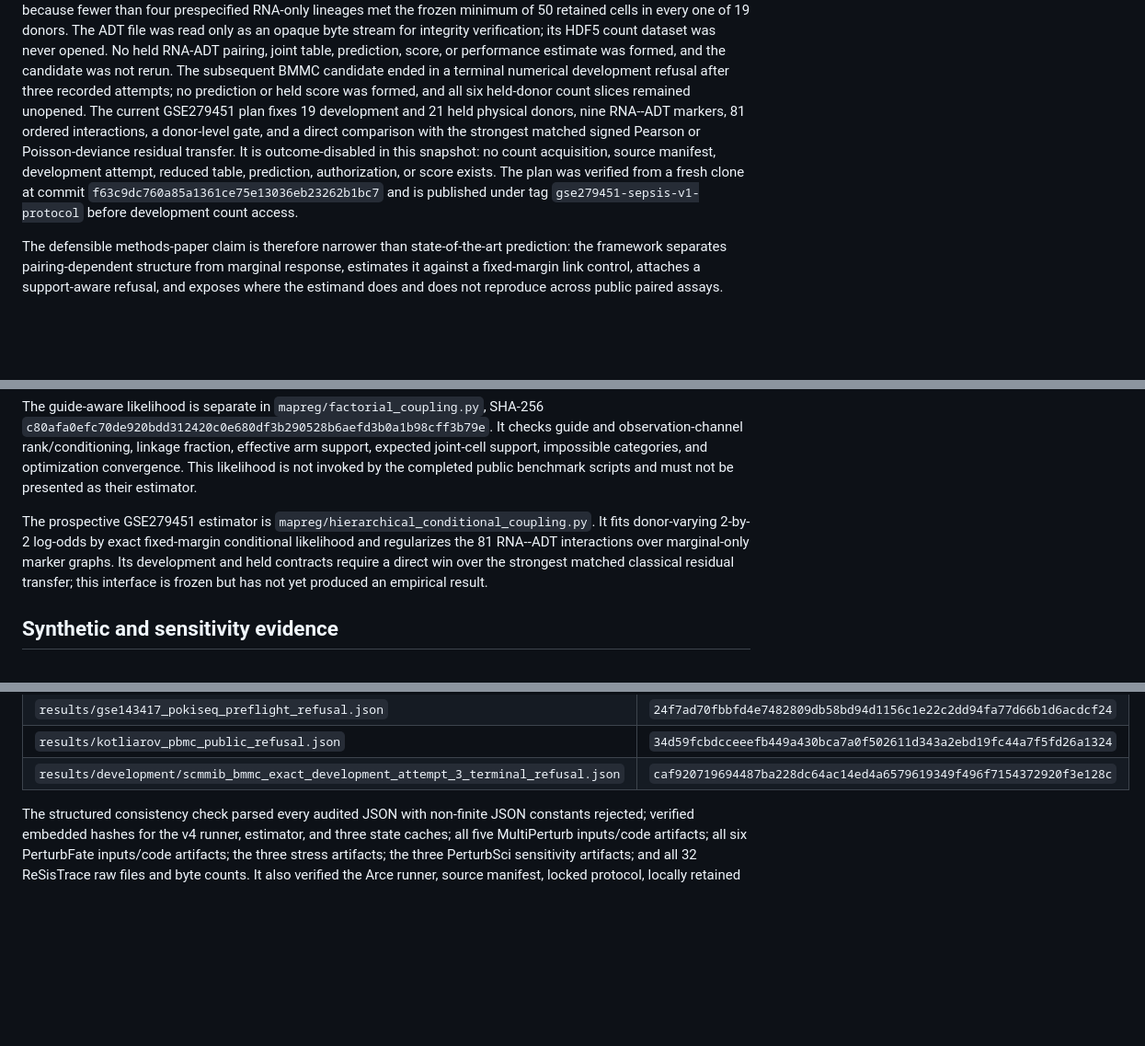
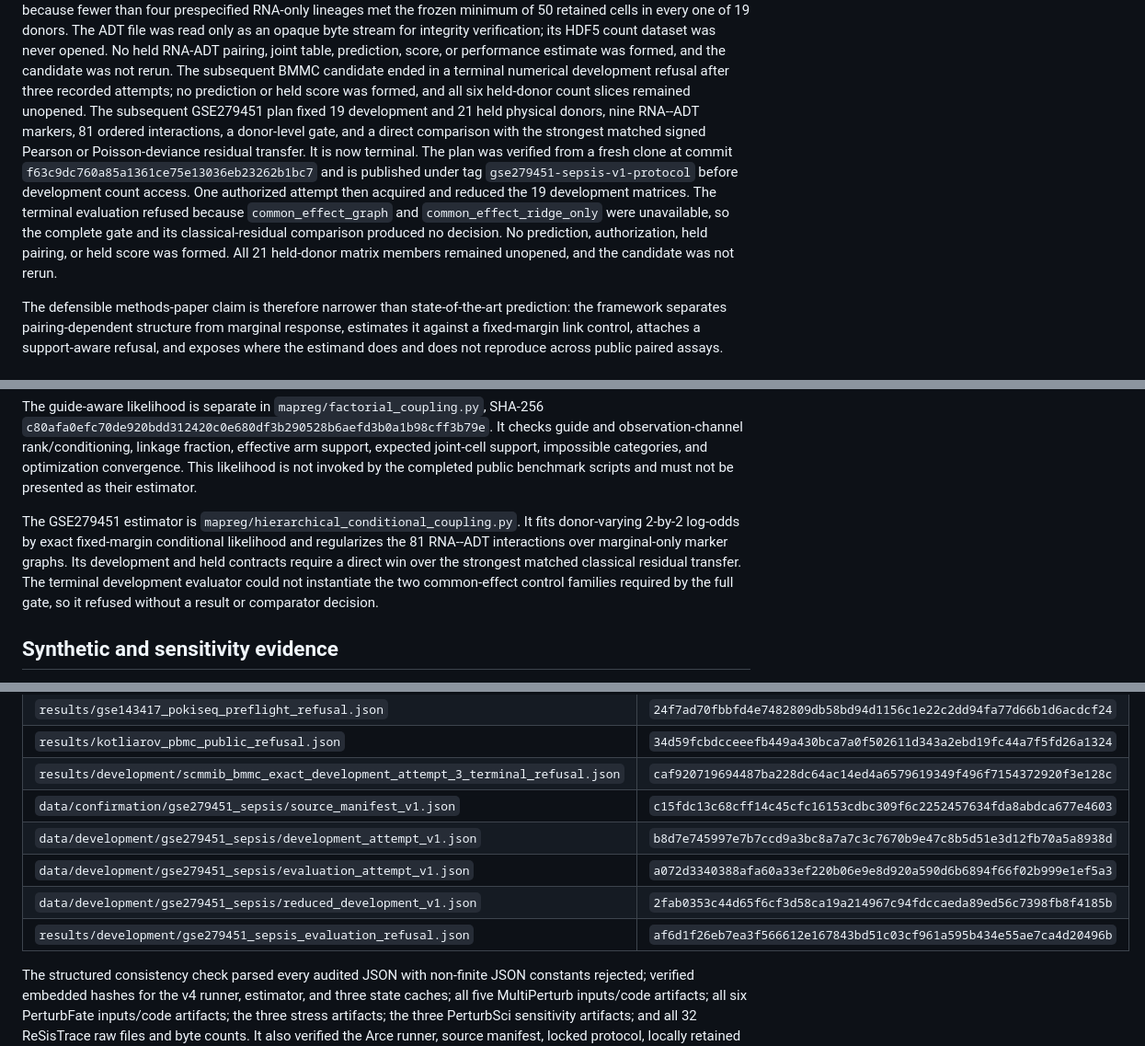
Before and after one commit to sushaan-k/coupling-fields-benchmark, a Markdown page: FINAL_PUBLIC_EVIDENCE_LEDGER.md, 3 parts joined by grey strips. Shown at 92% size. GitHub-like rendering; blank space fills up the shorter version.

Commit message:
Record terminal GSE279451 development refusal

```diff
--- a/FINAL_PUBLIC_EVIDENCE_LEDGER.md
+++ b/FINAL_PUBLIC_EVIDENCE_LEDGER.md
@@ -35,15 +35,19 @@ dataset was never opened. No held RNA-ADT pairing, joint table, prediction,
 score, or performance estimate was formed, and the candidate was not rerun.
 The subsequent BMMC candidate ended in a terminal numerical development
 refusal after three recorded attempts; no prediction or held score was formed,
-and all six held-donor count slices remained unopened. The current GSE279451
-plan fixes 19 development and 21 held physical donors, nine RNA--ADT markers,
+and all six held-donor count slices remained unopened. The subsequent GSE279451
+plan fixed 19 development and 21 held physical donors, nine RNA--ADT markers,
 81 ordered interactions, a donor-level gate, and a direct comparison with the
 strongest matched signed Pearson or Poisson-deviance residual transfer. It is
-outcome-disabled in this snapshot: no count acquisition, source manifest,
-development attempt, reduced table, prediction, authorization, or score exists.
-The plan was verified from a fresh clone at commit
+now terminal. The plan was verified from a fresh clone at commit
 `f63c9dc760a85a1361ce75e13036eb23262b1bc7` and is published under tag
-`gse279451-sepsis-v1-protocol` before development count access.
+`gse279451-sepsis-v1-protocol` before development count access. One authorized
+attempt then acquired and reduced the 19 development matrices. The terminal
+evaluation refused because `common_effect_graph` and
+`common_effect_ridge_only` were unavailable, so the complete gate and its
+classical-residual comparison produced no decision. No prediction,
+authorization, held pairing, or held score was formed. All 21 held-donor matrix
+members remained unopened, and the candidate was not rerun.
 
 The defensible methods-paper claim is therefore narrower than state-of-the-art
 prediction: the framework separates pairing-dependent structure from marginal
@@ -111,13 +115,14 @@ effective arm support, expected joint-cell support, impossible categories, and
 optimization convergence. This likelihood is not invoked by the completed
 public benchmark scripts and must not be presented as their estimator.
 
-The prospective GSE279451 estimator is
+The GSE279451 estimator is
 `mapreg/hierarchical_conditional_coupling.py`. It fits donor-varying 2-by-2
 log-odds by exact fixed-margin conditional likelihood and regularizes the 81
 RNA--ADT interactions over marginal-only marker graphs. Its development and
 held contracts require a direct win over the strongest matched classical
-residual transfer; this interface is frozen but has not yet produced an
-empirical result.
+residual transfer. The terminal development evaluator could not instantiate
+the two common-effect control families required by the full gate, so it refused
+without a result or comparator decision.
 
 ## Synthetic and sensitivity evidence
 
@@ -181,6 +186,11 @@ Result artifact hashes at this snapshot:
 | `results/gse143417_pokiseq_preflight_refusal.json` | `24f7ad70fbbfd4e7482809db58bd94d1156c1e22c2dd94fa77d66b1d6acdcf24` |
 | `results/kotliarov_pbmc_public_refusal.json` | `34d59fcbdcceeefb449a430bca7a0f502611d343a2ebd19fc44a7f5fd26a1324` |
 | `results/development/scmmib_bmmc_exact_development_attempt_3_terminal_refusal.json` | `caf920719694487ba228dc64ac14ed4a6579619349f496f7154372920f3e128c` |
+| `data/confirmation/gse279451_sepsis/source_manifest_v1.json` | `c15fdc13c68cff14c45cfc16153cdbc309f6c2252457634fda8abdca677e4603` |
+| `data/development/gse279451_sepsis/development_attempt_v1.json` | `b8d7e745997e7b7ccd9a3bc8a7a7c3c7670b9e47c8b5d51e3d12fb70a5a8938d` |
+| `data/development/gse279451_sepsis/evaluation_attempt_v1.json` | `a072d3340388afa60a33ef220b06e9e8d920a590d6b6894f66f02b999e1ef5a3` |
+| `data/development/gse279451_sepsis/reduced_development_v1.json` | `2fab0353c44d65f6cf3d58ca19a214967c94fdccaeda89ed56c7398fb8f4185b` |
+| `results/development/gse279451_sepsis_evaluation_refusal.json` | `af6d1f26eb7ea3f566612e167843bd51c03cf961a595b434e55ae7ca4d20496b` |
 
 The structured consistency check parsed every audited JSON with non-finite JSON
 constants rejected; verified embedded hashes for the v4 runner, estimator, and
```
Also changed, not shown: other parts of FINAL_PUBLIC_EVIDENCE_LEDGER.md (+4 -5 lines).
